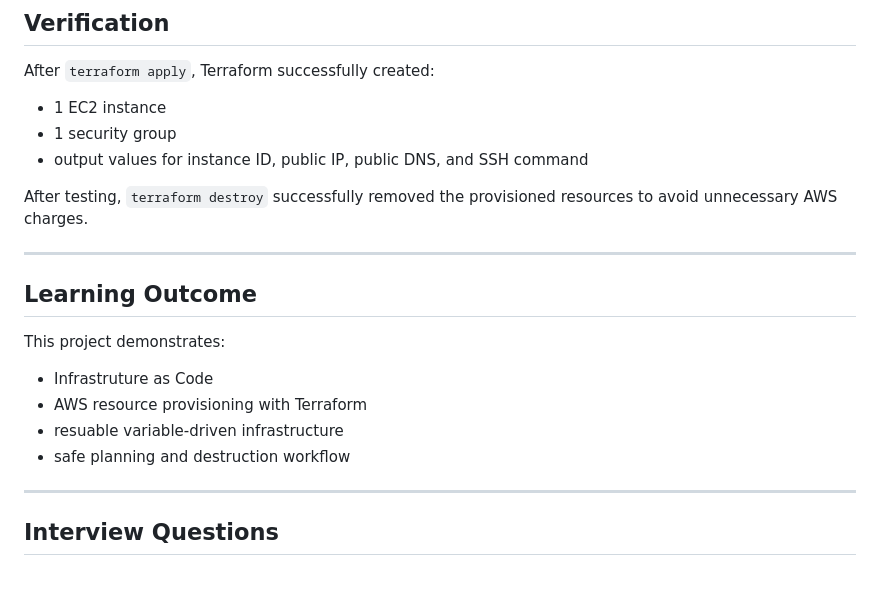
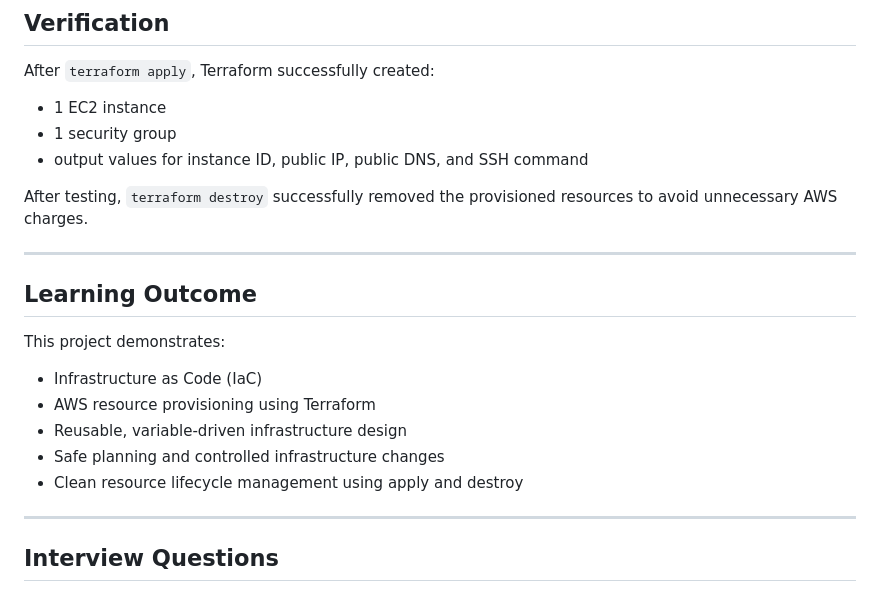
Before and after one commit to A-Raheman/devops-portfolio, a Markdown page: projects/10-terraform-infrastructure/README.md, the part around the change. Rendered like a GitHub page.

Commit message:
Polish Terraform README for portfolio

```diff
--- a/projects/10-terraform-infrastructure/README.md
+++ b/projects/10-terraform-infrastructure/README.md
@@ -107,12 +107,15 @@ After `terraform apply`, Terraform successfully created:
 After testing, `terraform destroy` successfully removed the provisioned resources to avoid unnecessary AWS charges.
 
 ---
+
 ## Learning Outcome
 This project demonstrates:
-- Infrastruture as Code
-- AWS resource provisioning with Terraform
-- resuable variable-driven infrastructure
-- safe planning and destruction workflow
+
+- Infrastructure as Code (IaC)
+- AWS resource provisioning using Terraform
+- Reusable, variable-driven infrastructure design
+- Safe planning and controlled infrastructure changes
+- Clean resource lifecycle management using apply and destroy
 
 ---
 
```
